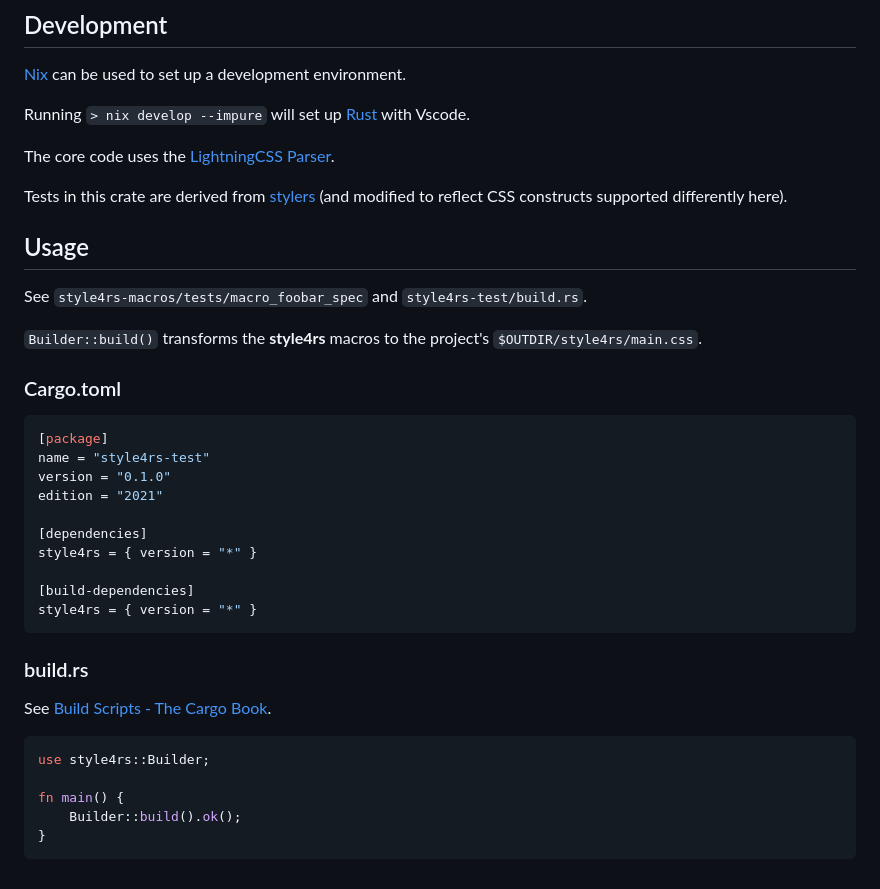
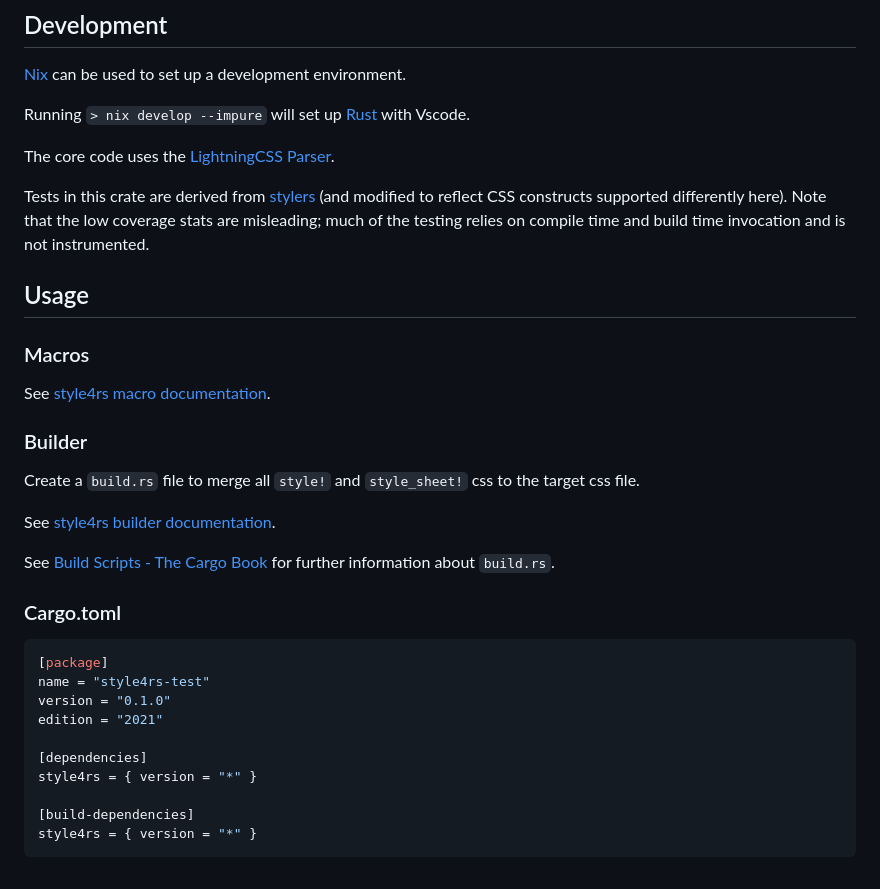
Before and after one commit to nigeleke/style4rs, a Markdown page: README.md, the part around the change. Rendered like a GitHub page.

Commit message:
Update builder phase examples

````diff
--- a/README.md
+++ b/README.md
@@ -65,14 +65,21 @@ Running `> nix develop --impure` will set up [Rust](https://www.rust-lang.org/)
 
 The core code uses the [LightningCSS Parser](https://lightningcss.dev/).
 
-Tests in this crate are derived from [stylers](https://github.com/abishekatp/stylers) (and modified to reflect CSS constructs supported differently here).
-
+Tests in this crate are derived from [stylers](https://github.com/abishekatp/stylers) (and modified to reflect CSS constructs supported differently here). Note that the low coverage stats are misleading; much of the testing relies on compile time and build time invocation and is not instrumented.
 
 ## Usage
 
-See `style4rs-macros/tests/macro_foobar_spec` and `style4rs-test/build.rs`.
+### Macros
 
-`Builder::build()` transforms the __style4rs__ macros to the project's `$OUTDIR/style4rs/main.css`.
+See [style4rs macro documentation](https://nigeleke.github.io/style4rs/api/style4rs/index.html#macros).
+
+### Builder
+
+Create a `build.rs` file to merge all `style!` and `style_sheet!` css to the target css file.
+
+See [style4rs builder documentation](https://nigeleke.github.io/style4rs/api/style4rs/index.html#builder).
+
+See [Build Scripts - The Cargo Book](https://doc.rust-lang.org/cargo/reference/build-scripts.html) for further information about `build.rs`.
 
 ### Cargo.toml
 
@@ -88,15 +95,3 @@ style4rs = { version = "*" }
 [build-dependencies]
 style4rs = { version = "*" }
 ```
-
-### build.rs
-
-See [Build Scripts - The Cargo Book](https://doc.rust-lang.org/cargo/reference/build-scripts.html).
-
-```rust
-use style4rs::Builder;
-
-fn main() {
-    Builder::build().ok();
-}
-```
````
